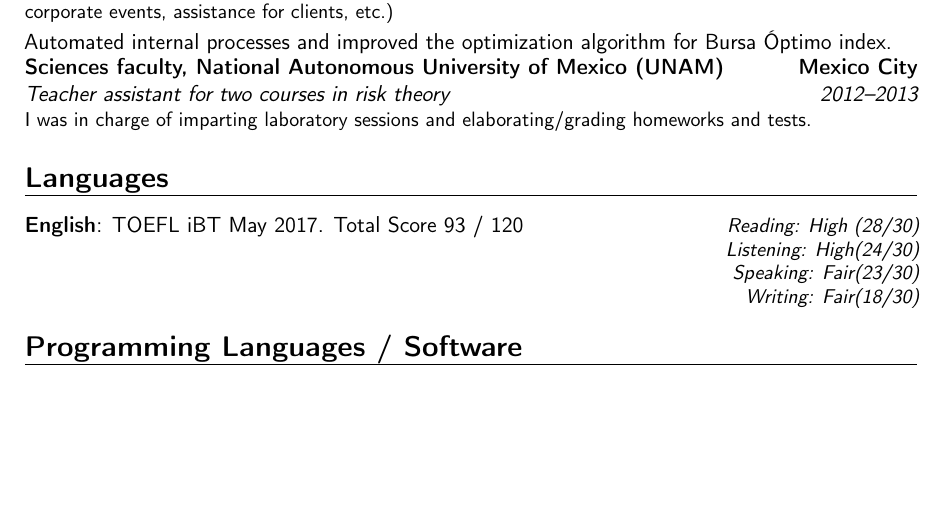
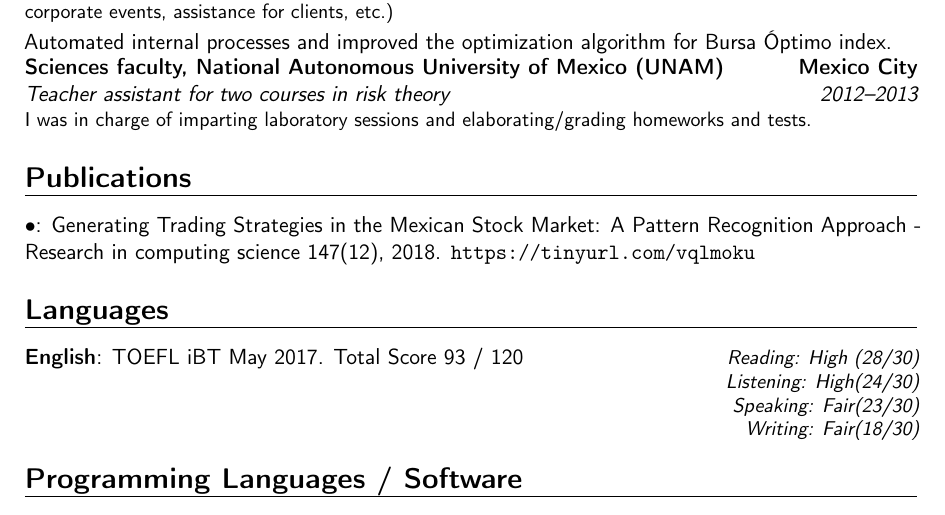
Before and after one commit to davidrmh/CV, a LaTeX CV (CV_David_Montalvan_English.tex): part of page 2 of 2, cut so that both start at the same text, the shorter picture padded with empty space. Compiled offline with pdfLaTeX.

Commit message:
Add publications section

```diff
--- a/CV_David_Montalvan_English.tex
+++ b/CV_David_Montalvan_English.tex
@@ -50,6 +55,9 @@
 
 \cventry{2012--2013}{Teacher assistant for two courses in risk theory }{Sciences faculty, National Autonomous University of Mexico (UNAM)}{Mexico City}{}{I was in charge of imparting laboratory sessions and elaborating/grading homeworks and tests. }
 
+\section{Publications}
+\cvitem{$\bullet$}{Generating Trading Strategies in the Mexican Stock Market: A Pattern Recognition Approach - Research in computing science 147(12), 2018. \url{https://tinyurl.com/vqlmoku}
+}
 % \subsection{Miscellaneous}
 %\cventry{year--year}{Job title}{Employer}{City}{}{General description no longer than 1--2 lines}
 \section{Languages}
```
Also changed, not shown: CV_David_Montalvan_English.tex (5 more changed lines).
